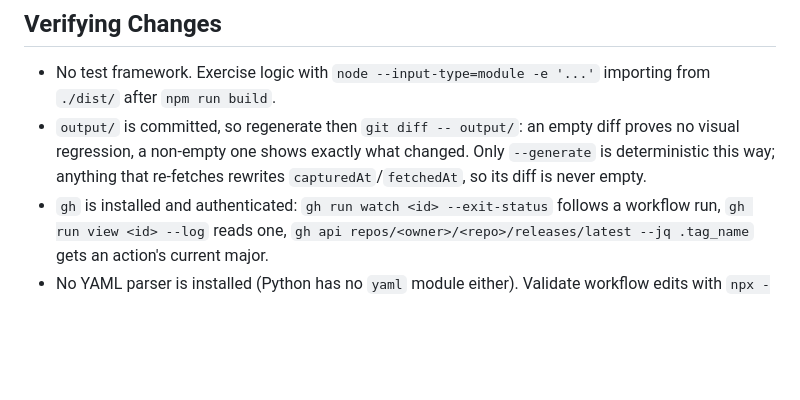
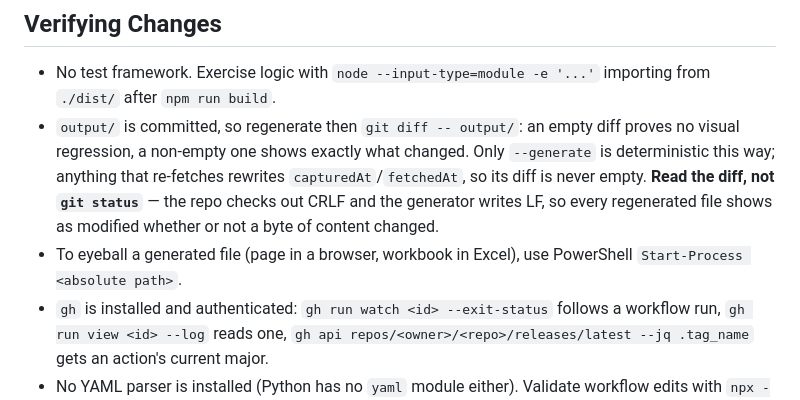
Before and after one commit to pderksen/fantasyforlife, a Markdown page: CLAUDE.md, the part around the change. Drawn GitHub-style; blank space fills up the shorter version.

```diff
--- a/CLAUDE.md
+++ b/CLAUDE.md
@@ -339,7 +339,8 @@ Snapshot JSON files are human-readable and editable. Regenerate the pages and th
 
 ## Verifying Changes
 - No test framework. Exercise logic with `node --input-type=module -e '...'` importing from `./dist/` after `npm run build`.
-- `output/` is committed, so regenerate then `git diff -- output/`: an empty diff proves no visual regression, a non-empty one shows exactly what changed. Only `--generate` is deterministic this way; anything that re-fetches rewrites `capturedAt`/`fetchedAt`, so its diff is never empty.
+- `output/` is committed, so regenerate then `git diff -- output/`: an empty diff proves no visual regression, a non-empty one shows exactly what changed. Only `--generate` is deterministic this way; anything that re-fetches rewrites `capturedAt`/`fetchedAt`, so its diff is never empty. **Read the diff, not `git status`** — the repo checks out CRLF and the generator writes LF, so every regenerated file shows as modified whether or not a byte of content changed.
+- To eyeball a generated file (page in a browser, workbook in Excel), use PowerShell `Start-Process <absolute path>`.
 - `gh` is installed and authenticated: `gh run watch <id> --exit-status` follows a workflow run, `gh run view <id> --log` reads one, `gh api repos/<owner>/<repo>/releases/latest --jq .tag_name` gets an action's current major.
 - No YAML parser is installed (Python has no `yaml` module either). Validate workflow edits with `npx --yes js-yaml <file>`, which leaves `package.json` untouched.
 - Before assuming API drift, diff live response keys against `src/types.ts` rather than trusting the docs (their `/players/nfl` size is 3x stale).
```
Also changed, not shown: RUNBOOK.md (+4 -4 lines), WORKTREES.md (+3 -0 lines).
